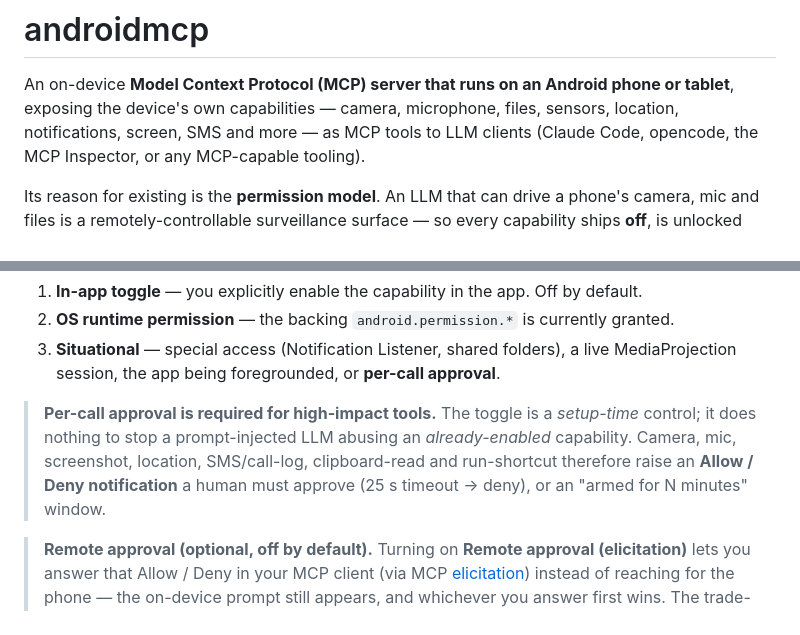
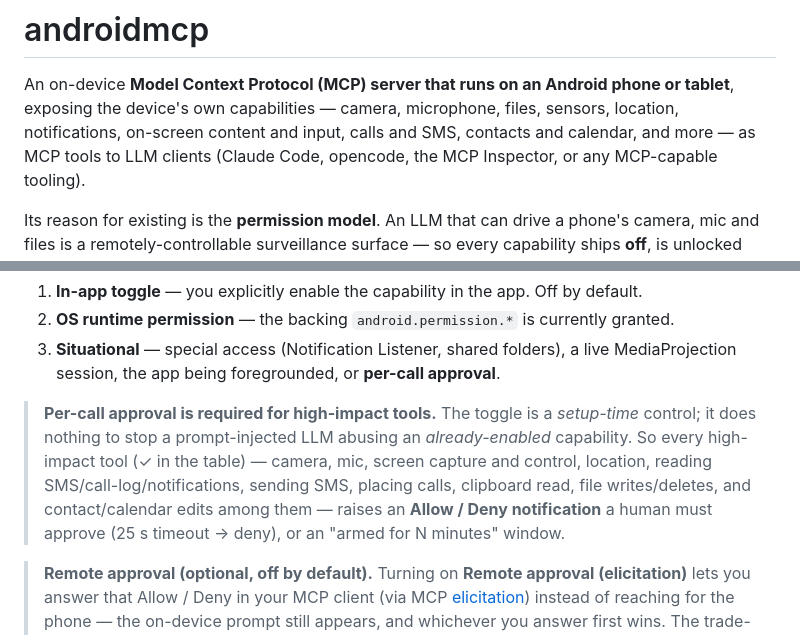
Before and after one commit to SixOfFive/AndroidMCP, a Markdown page: README.md, 2 parts joined by grey strips. Drawn GitHub-style.

Commit message:
README: refresh capability breadth and the high-impact examples
The counts and tool table were already current (68 tools, 63 non-root), but two
prose spots predated the later waves: the intro capability list and the per-call
approval example set. Broaden the intro to name on-screen content/input, calls &
SMS, and contacts & calendar; and update the "high-impact" illustration to reflect
the current set (screen control, send SMS, place calls, file writes/deletes,
contact/calendar edits) rather than the original small subset.

Co-Authored-By: Claude Opus 4.8 <noreply@anthropic.com>

```diff
--- a/README.md
+++ b/README.md
@@ -2,7 +2,8 @@
 
 An on-device **Model Context Protocol (MCP) server that runs on an Android phone or
 tablet**, exposing the device's own capabilities — camera, microphone, files, sensors,
-location, notifications, screen, SMS and more — as MCP tools to LLM clients (Claude Code,
+location, notifications, on-screen content and input, calls and SMS, contacts and calendar,
+and more — as MCP tools to LLM clients (Claude Code,
 opencode, the MCP Inspector, or any MCP-capable tooling).
 
 Its reason for existing is the **permission model**. An LLM that can drive a phone's camera,
@@ -65,9 +66,10 @@ flipping a toggle off, or revoking an OS permission, fails the very next call.
 
 > **Per-call approval is required for high-impact tools.** The toggle is a *setup-time*
 > control; it does nothing to stop a prompt-injected LLM abusing an *already-enabled*
-> capability. Camera, mic, screenshot, location, SMS/call-log, clipboard-read and run-shortcut
-> therefore raise an **Allow / Deny notification** a human must approve (25 s timeout → deny),
-> or an "armed for N minutes" window.
+> capability. So every high-impact tool (✓ in the table) — camera, mic, screen capture and
+> control, location, reading SMS/call-log/notifications, sending SMS, placing calls, clipboard
+> read, file writes/deletes, and contact/calendar edits among them — raises an **Allow / Deny
+> notification** a human must approve (25 s timeout → deny), or an "armed for N minutes" window.
 
 > **Remote approval (optional, off by default).** Turning on **Remote approval (elicitation)**
 > lets you answer that Allow / Deny in your MCP client (via MCP
```
